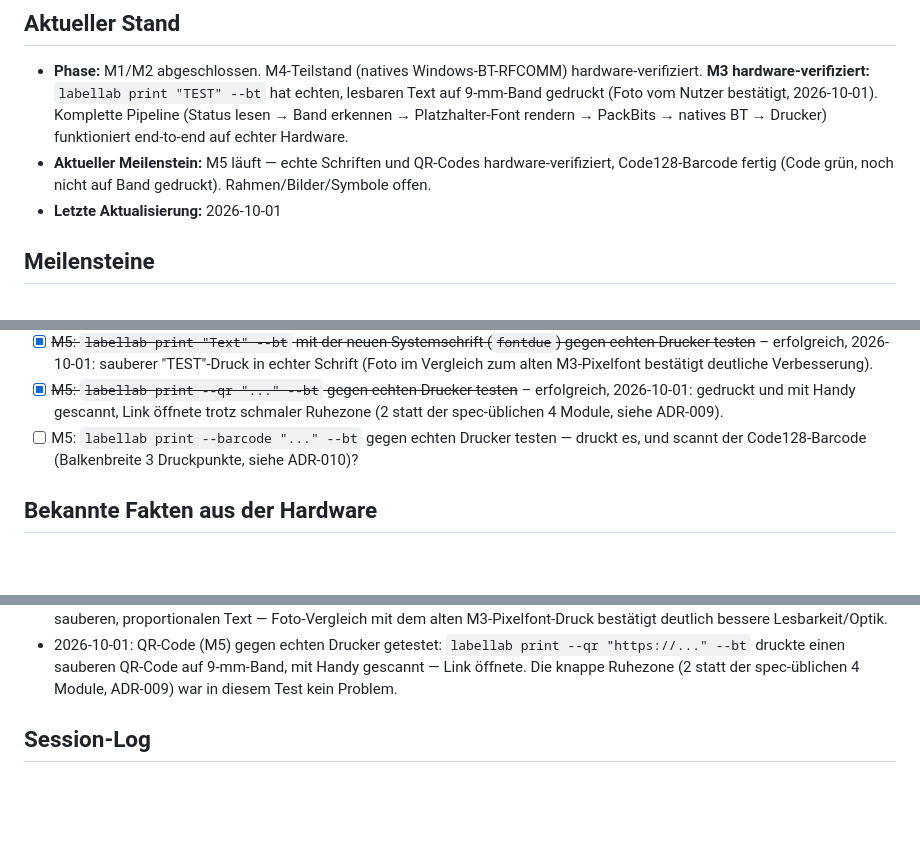
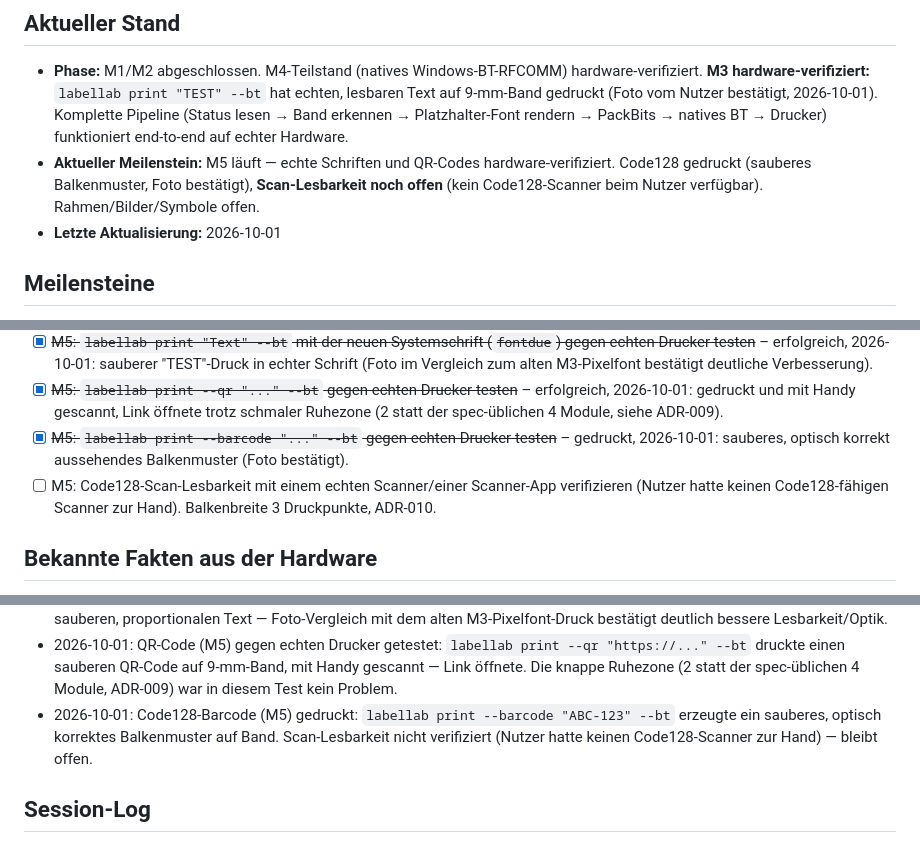
Before and after one commit to itsh-neumeier/labellab, a Markdown page: docs/PROGRESS.md, 3 parts joined by grey strips. Rendered like a GitHub page; blank space fills up the shorter version.

Commit message:
docs: Code128 gedruckt, Scan-Lesbarkeit noch offen
labellab print --barcode "ABC-123" --bt druckte sauberes Balkenmuster
(Foto bestaetigt). Scan-Test nicht moeglich, Nutzer hat keinen
Code128-Scanner. Bleibt als offener Hardware-Test vermerkt.

Co-Authored-By: Claude Sonnet 5 <noreply@anthropic.com>
Claude-Session: https://claude.ai/code/session_012tXun9rZYg1QKQYUnWqU2C

```diff
--- a/docs/PROGRESS.md
+++ b/docs/PROGRESS.md
@@ -9,8 +9,9 @@
   9-mm-Band gedruckt (Foto vom Nutzer bestätigt, 2026-10-01). Komplette Pipeline (Status lesen →
   Band erkennen → Platzhalter-Font rendern → PackBits → natives BT → Drucker) funktioniert
   end-to-end auf echter Hardware.
-- **Aktueller Meilenstein:** M5 läuft — echte Schriften und QR-Codes hardware-verifiziert,
-  Code128-Barcode fertig (Code grün, noch nicht auf Band gedruckt). Rahmen/Bilder/Symbole offen.
+- **Aktueller Meilenstein:** M5 läuft — echte Schriften und QR-Codes hardware-verifiziert.
+  Code128 gedruckt (sauberes Balkenmuster, Foto bestätigt), **Scan-Lesbarkeit noch offen**
+  (kein Code128-Scanner beim Nutzer verfügbar). Rahmen/Bilder/Symbole offen.
 - **Letzte Aktualisierung:** 2026-10-01
 
 ## Meilensteine
@@ -80,8 +81,10 @@
 - [x] ~~M5: `labellab print --qr "..." --bt` gegen echten Drucker testen~~ – erfolgreich,
   2026-10-01: gedruckt und mit Handy gescannt, Link öffnete trotz schmaler Ruhezone (2 statt
   der spec-üblichen 4 Module, siehe ADR-009).
-- [ ] M5: `labellab print --barcode "..." --bt` gegen echten Drucker testen — druckt es, und
-  scannt der Code128-Barcode (Balkenbreite 3 Druckpunkte, siehe ADR-010)?
+- [x] ~~M5: `labellab print --barcode "..." --bt` gegen echten Drucker testen~~ – gedruckt,
+  2026-10-01: sauberes, optisch korrekt aussehendes Balkenmuster (Foto bestätigt).
+- [ ] M5: Code128-Scan-Lesbarkeit mit einem echten Scanner/einer Scanner-App verifizieren
+  (Nutzer hatte keinen Code128-fähigen Scanner zur Hand). Balkenbreite 3 Druckpunkte, ADR-010.
 
 ## Bekannte Fakten aus der Hardware
 - 2026-10-01: Statusabfrage (`00×100, 1B 40, 1B 69 53`) über Windows-Bluetooth-COM-Port (ausgehend) beantwortet,
@@ -114,6 +117,9 @@
 - 2026-10-01: QR-Code (M5) gegen echten Drucker getestet: `labellab print --qr "https://..."
   --bt` druckte einen sauberen QR-Code auf 9-mm-Band, mit Handy gescannt — Link öffnete. Die
   knappe Ruhezone (2 statt der spec-üblichen 4 Module, ADR-009) war in diesem Test kein Problem.
+- 2026-10-01: Code128-Barcode (M5) gedruckt: `labellab print --barcode "ABC-123" --bt`
+  erzeugte ein sauberes, optisch korrektes Balkenmuster auf Band. Scan-Lesbarkeit nicht
+  verifiziert (Nutzer hatte keinen Code128-Scanner zur Hand) — bleibt offen.
 
 ## Session-Log
 ### 2026-10-01 – Claude Code (Sonnet 5), M5 (Teil) – Code128-Barcode
```
